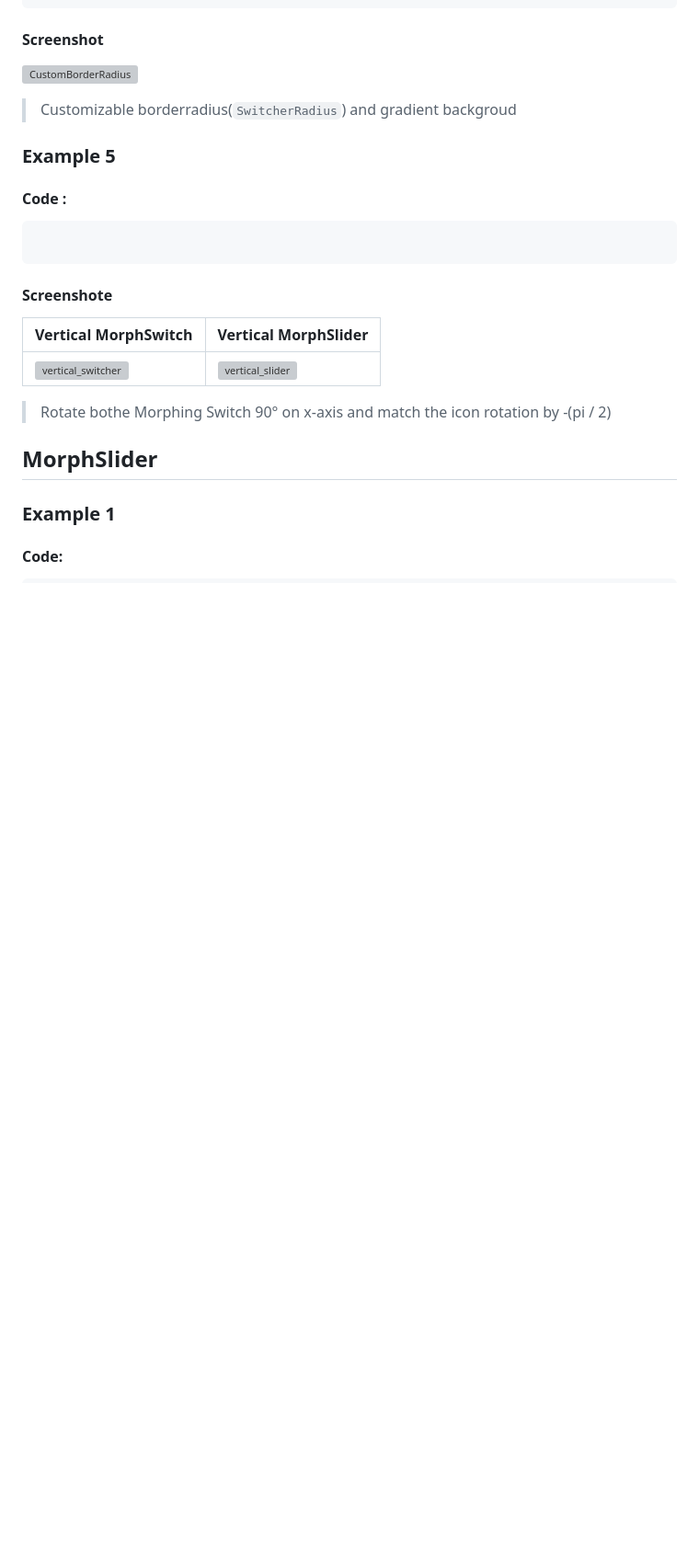
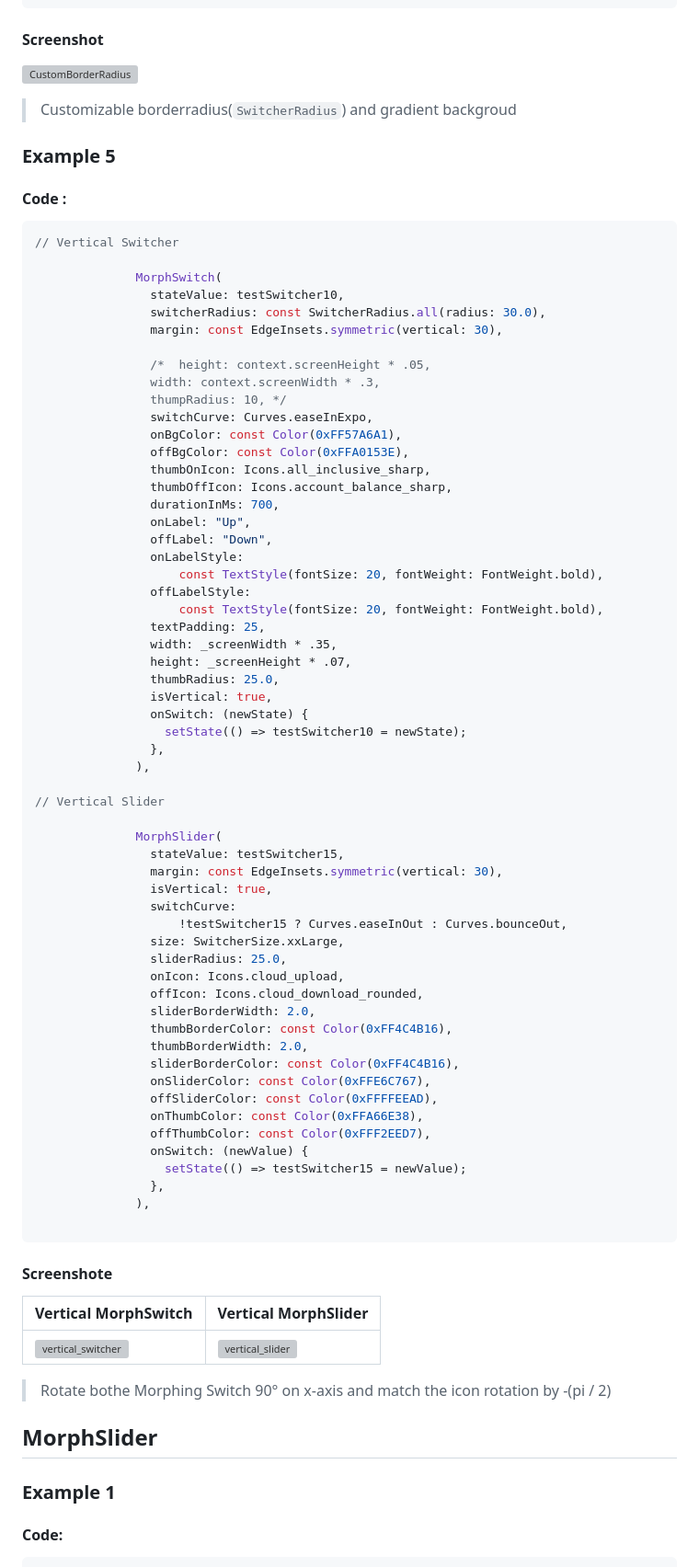
Before and after one commit to Cisco0xf/morph_switch, a Markdown page: README.md, the part around the change. Shown at 92% size. GitHub-like rendering; blank space fills up the shorter version; grey boxes are pictures that could not be loaded.

Commit message:
Refactor README.md file

````diff
--- a/README.md
+++ b/README.md
@@ -356,6 +356,62 @@ MorphSwitch(
 #### Code :
 
 ``` dart
+// Vertical Switcher
+
+              MorphSwitch(
+                stateValue: testSwitcher10,
+                switcherRadius: const SwitcherRadius.all(radius: 30.0),
+                margin: const EdgeInsets.symmetric(vertical: 30),
+
+                /*  height: context.screenHeight * .05,
+                width: context.screenWidth * .3,
+                thumpRadius: 10, */
+                switchCurve: Curves.easeInExpo,
+                onBgColor: const Color(0xFF57A6A1),
+                offBgColor: const Color(0xFFA0153E),
+                thumbOnIcon: Icons.all_inclusive_sharp,
+                thumbOffIcon: Icons.account_balance_sharp,
+                durationInMs: 700,
+                onLabel: "Up",
+                offLabel: "Down",
+                onLabelStyle:
+                    const TextStyle(fontSize: 20, fontWeight: FontWeight.bold),
+                offLabelStyle:
+                    const TextStyle(fontSize: 20, fontWeight: FontWeight.bold),
+                textPadding: 25,
+                width: _screenWidth * .35,
+                height: _screenHeight * .07,
+                thumbRadius: 25.0,
+                isVertical: true,
+                onSwitch: (newState) {
+                  setState(() => testSwitcher10 = newState);
+                },
+              ),
+
+// Vertical Slider
+
+              MorphSlider(
+                stateValue: testSwitcher15,
+                margin: const EdgeInsets.symmetric(vertical: 30),
+                isVertical: true,
+                switchCurve:
+                    !testSwitcher15 ? Curves.easeInOut : Curves.bounceOut,
+                size: SwitcherSize.xxLarge,
+                sliderRadius: 25.0,
+                onIcon: Icons.cloud_upload,
+                offIcon: Icons.cloud_download_rounded,
+                sliderBorderWidth: 2.0,
+                thumbBorderColor: const Color(0xFF4C4B16),
+                thumbBorderWidth: 2.0,
+                sliderBorderColor: const Color(0xFF4C4B16),
+                onSliderColor: const Color(0xFFE6C767),
+                offSliderColor: const Color(0xFFFFEEAD),
+                onThumbColor: const Color(0xFFA66E38),
+                offThumbColor: const Color(0xFFF2EED7),
+                onSwitch: (newValue) {
+                  setState(() => testSwitcher15 = newValue);
+                },
+              ),
 
 ```
 
````
